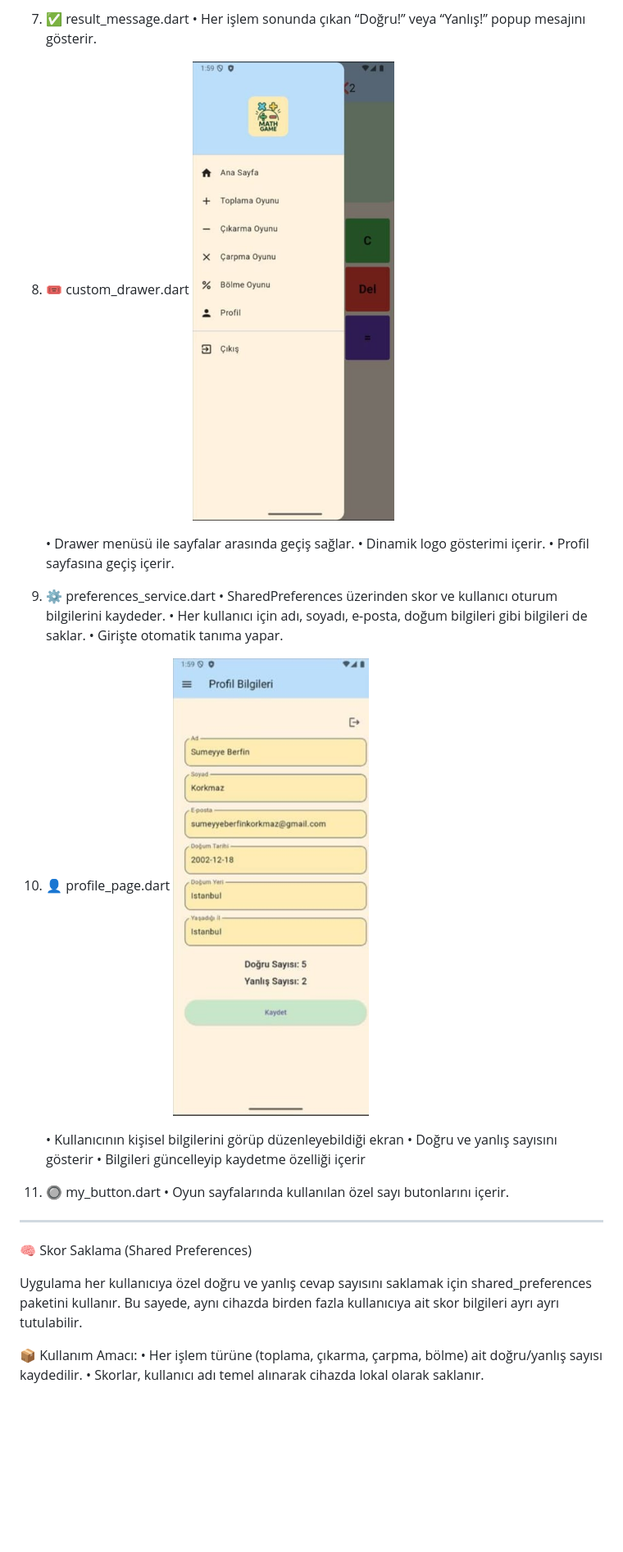
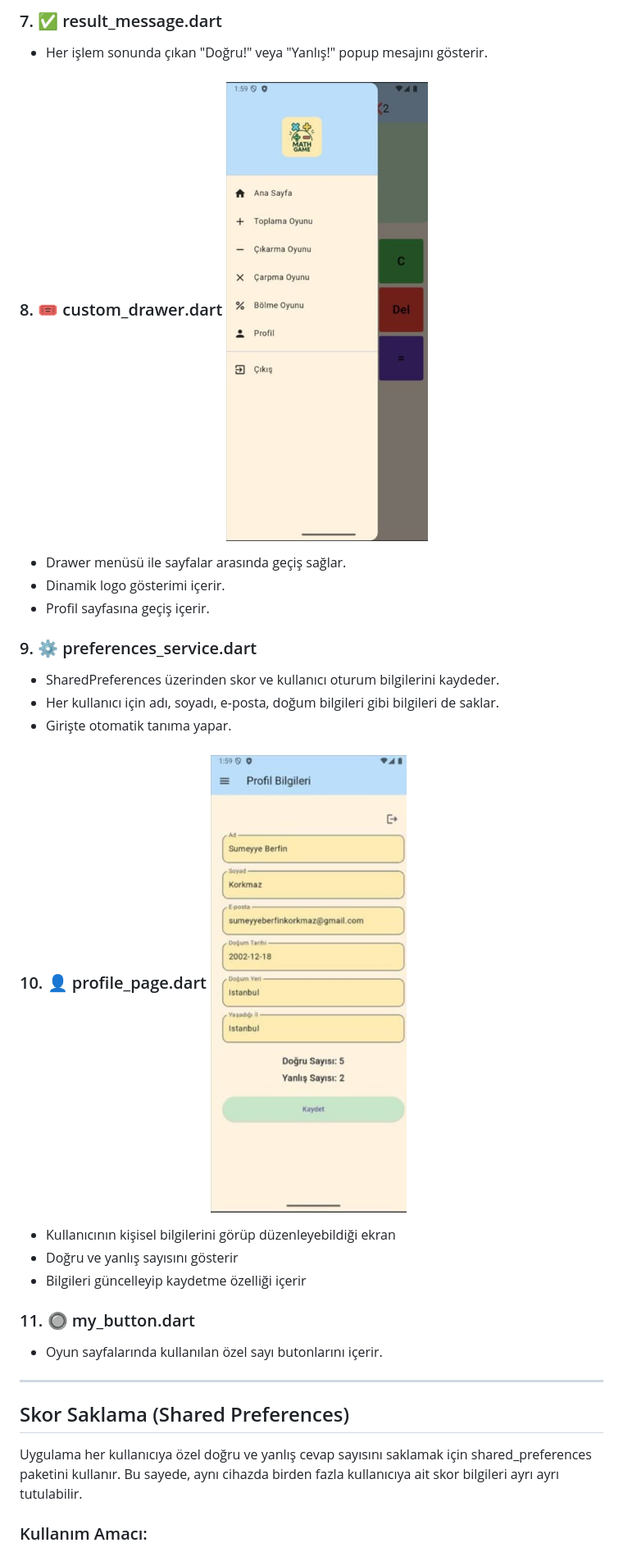
Before and after one commit to berfink0rkmaz/math_game_for_kids, a Markdown page: README.md, the part around one of its changes. Shown at 82% size. GitHub-like rendering; blank space fills up the shorter version.

```diff
--- a/README.md
+++ b/README.md
@@ -93,34 +93,33 @@ lib/
 
-7. ✅ result_message.dart
-   •	Her işlem sonunda çıkan “Doğru!” veya “Yanlış!” popup mesajını gösterir.
+### 7. ✅ result_message.dart
 
-8. 🎟️ custom_drawer.dart ![Toplama Sayfası](lib/images/drawer.jpeg)
+* Her işlem sonunda çıkan "Doğru!" veya "Yanlış!" popup mesajını gösterir.
 
-   •	Drawer menüsü ile sayfalar arasında geçiş sağlar.
-   •	Dinamik logo gösterimi içerir.
-   •	Profil sayfasına geçiş içerir.
+### 8. 🎟️ custom_drawer.dart ![Toplama Sayfası](lib/images/drawer.jpeg)
 
-9. ⚙️ preferences_service.dart
-   •	SharedPreferences üzerinden skor ve kullanıcı oturum bilgilerini kaydeder.
-   •	Her kullanıcı için adı, soyadı, e-posta, doğum bilgileri gibi bilgileri de saklar.
-   •	Girişte otomatik tanıma yapar.
+* Drawer menüsü ile sayfalar arasında geçiş sağlar.
+* Dinamik logo gösterimi içerir.
+* Profil sayfasına geçiş içerir.
 
-10. 👤 profile_page.dart ![Profil Sayfası](lib/images/profile_page.jpeg)
+### 9. ⚙️ preferences_service.dart
+* SharedPreferences üzerinden skor ve kullanıcı oturum bilgilerini kaydeder.
+* Her kullanıcı için adı, soyadı, e-posta, doğum bilgileri gibi bilgileri de saklar.
+* Girişte otomatik tanıma yapar.
 
-    •	Kullanıcının kişisel bilgilerini görüp düzenleyebildiği ekran
-    •	Doğru ve yanlış sayısını gösterir
-    •	Bilgileri güncelleyip kaydetme özelliği içerir
+### 10. 👤 profile_page.dart ![Profil Sayfası](lib/images/profile_page.jpeg)
 
-11. 🔘 my_button.dart
-    •	Oyun sayfalarında kullanılan özel sayı butonlarını içerir.
+* Kullanıcının kişisel bilgilerini görüp düzenleyebildiği ekran
+* Doğru ve yanlış sayısını gösterir
+* Bilgileri güncelleyip kaydetme özelliği içerir
+
+### 11. 🔘 my_button.dart
+* Oyun sayfalarında kullanılan özel sayı butonlarını içerir.
 
 ---
 
-🧠 Skor Saklama (Shared Preferences)
+##  Skor Saklama (Shared Preferences)
 
 Uygulama her kullanıcıya özel doğru ve yanlış cevap sayısını saklamak için shared_preferences paketini kullanır. Bu sayede, aynı cihazda birden fazla kullanıcıya ait skor bilgileri ayrı ayrı tutulabilir.
 
-📦 Kullanım Amacı:
-•	Her işlem türüne (toplama, çıkarma, çarpma, bölme) ait doğru/yanlış sayısı kaydedilir.
-•	Skorlar, kullanıcı adı temel alınarak cihazda lokal olarak saklanır.
+###  Kullanım Amacı:
 
```
Also changed, not shown: other parts of README.md (+64 -60 lines).
